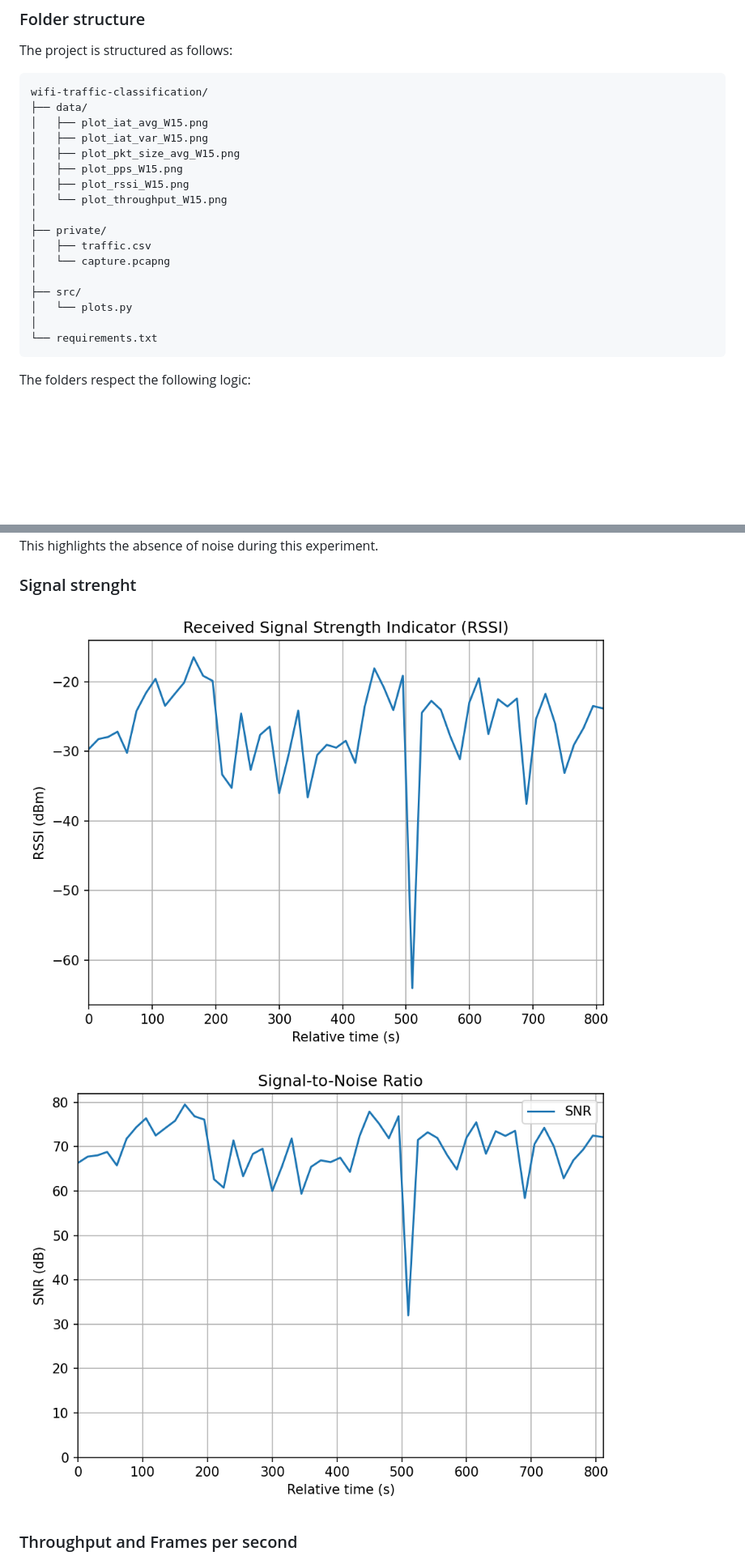
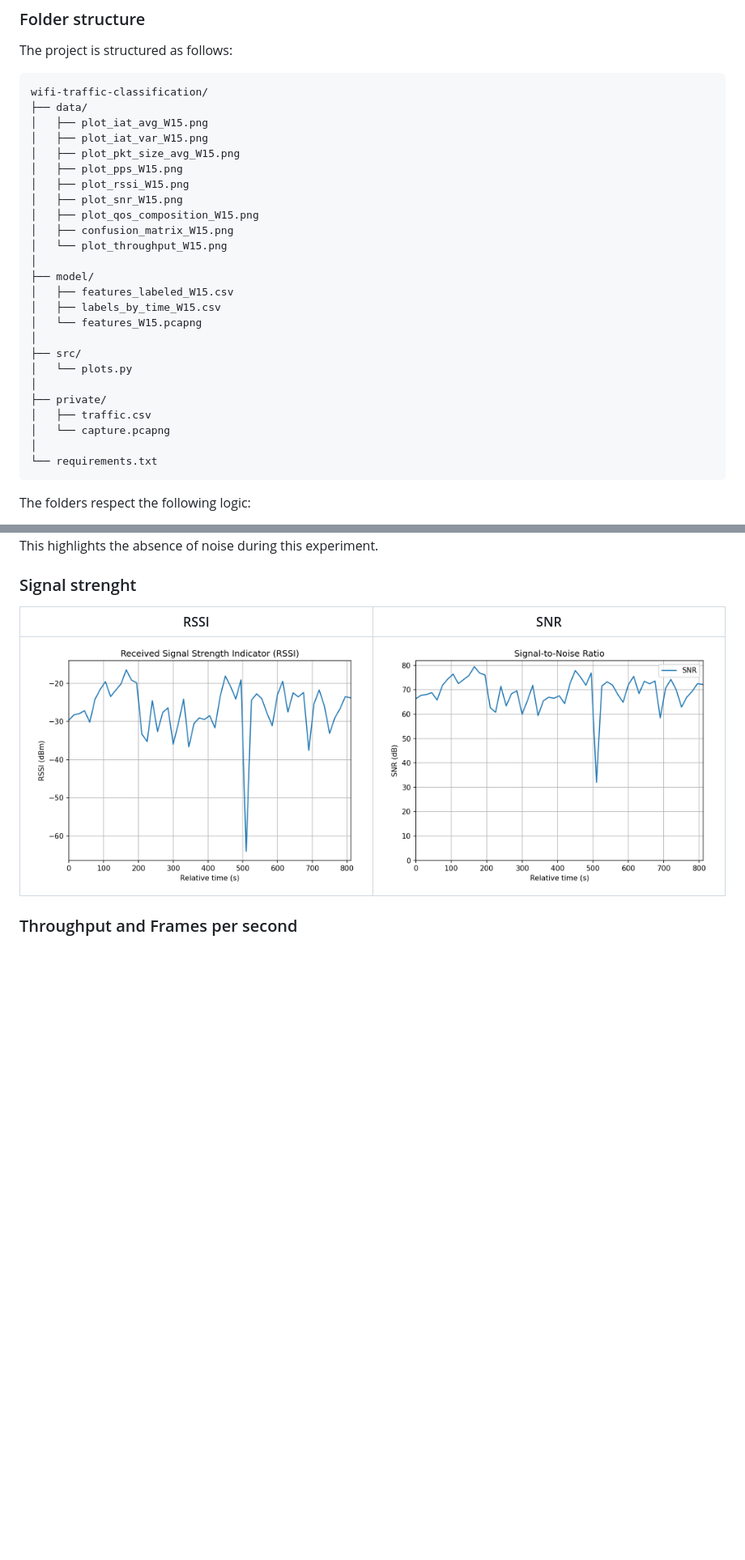
Before and after one commit to MorioSnek/wifi-traffic-classification, a Markdown page: README.md, 2 parts joined by grey strips. Shown: that part at 81% size. Drawn GitHub-style; blank space fills up the shorter version.

````diff
--- a/README.md
+++ b/README.md
@@ -40,14 +40,22 @@ wifi-traffic-classification/
 │   ├── plot_pkt_size_avg_W15.png
 │   ├── plot_pps_W15.png
 │   ├── plot_rssi_W15.png
+│   ├── plot_snr_W15.png
+│   ├── plot_qos_composition_W15.png
+│   ├── confusion_matrix_W15.png
 │   └── plot_throughput_W15.png
+│
+├── model/
+│   ├── features_labeled_W15.csv
+│   ├── labels_by_time_W15.csv
+│   └── features_W15.pcapng
+│
+├── src/
+│   └── plots.py
 │
 ├── private/
 │   ├── traffic.csv
 │   └── capture.pcapng
-│
-├── src/
-│   └── plots.py
 │
 └── requirements.txt
 ```
@@ -109,7 +117,11 @@ The traffic classes considered in this work are streaming, web browsing, idle, a
 ## Results
 For the first part, the plots generated provide initial insight regarding the RSSI and the SNR, just to be sure that the test is mostly valid. As plotted, the RSSI and the SNR are not only in the expected range, but also strictly correlated. This highlights the absence of noise during this experiment.
 ### Signal strenght
-![](/img/plot_rssi_W15.png) ![](/img/plot_snr_W15.png)
+
+| RSSI                  | SNR                   |
+| ----------------------------------- | ----------------------------------- |
+| ![ps](/img/plot_rssi_W15.png) | ![fps](/img/plot_snr_W15.png)   |
+
 
 ### Throughput and Frames per second
 The plots regarding the frames captured all highlight in red the areas where the station transceiver was off most of the time.
````
Also changed, not shown: other parts of README.md (+5 -3 lines), img/plot_fps_W15.png, img/plot_throughput_W15.png, 1 other file.
